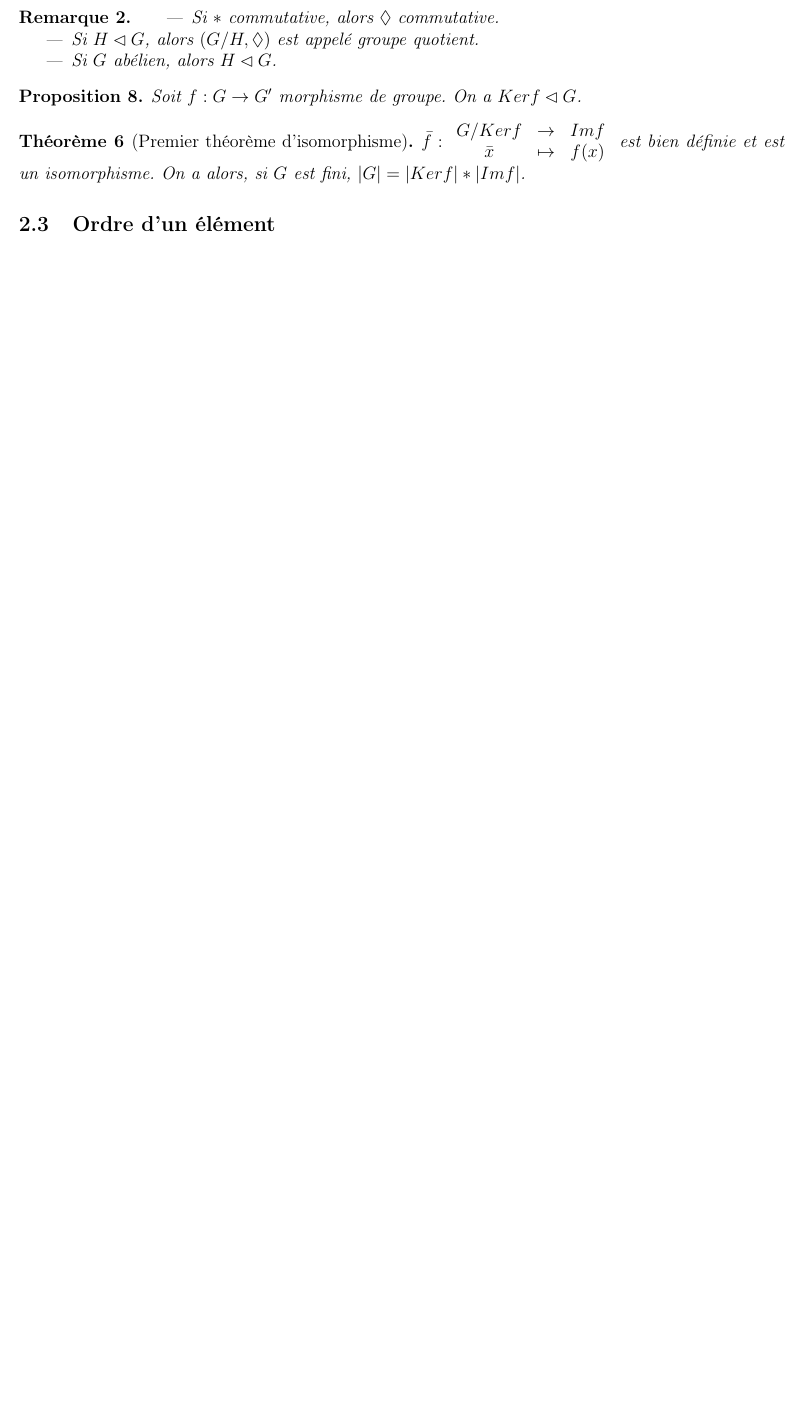
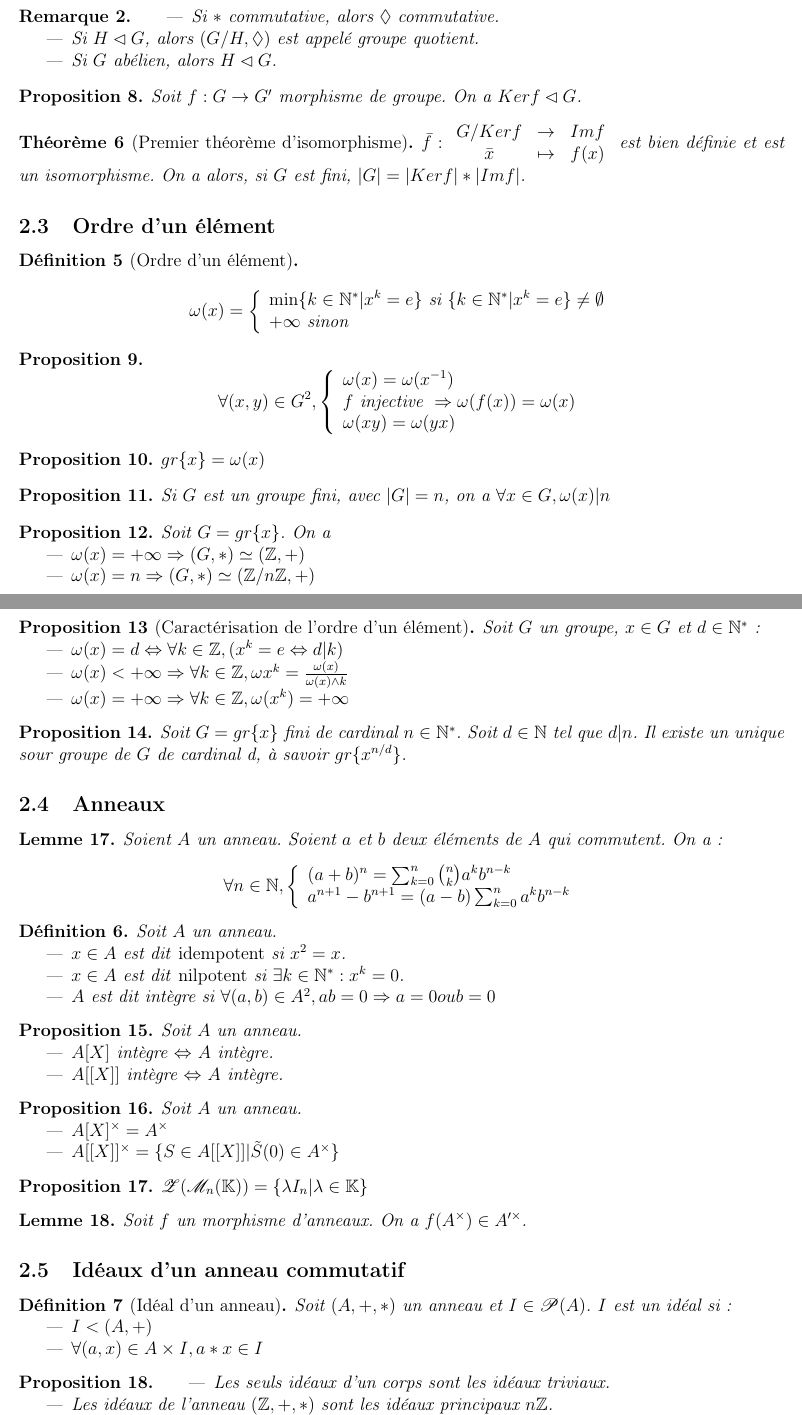
Before and after one commit to dwarfmaster/MPE_formulaire, a LaTeX document (main.tex, which reads formulaire.cls, maths/algebre/algebre.tex): part of page 4 of 5 before the commit and two parts of pages 4 and 5 of 7 after it, the two joined at a grey line, cut so that both start at the same text, the shorter picture padded with empty space. Compiled offline with pdfLaTeX.

Commit message:
Suite du cours sur l'algebre generale

```diff
--- a/formulaire.cls
+++ b/formulaire.cls
@@ -19,6 +19,7 @@
 \RequirePackage           {amsfonts}
 \RequirePackage           {amssymb}
 \RequirePackage           {amsthm}
+\RequirePackage           {mathrsfs}
 \RequirePackage           {stmaryrd}
 \RequirePackage[european] {circuitikz}
 \RequirePackage           {fancybox}
--- a/maths/algebre/algebre.tex
+++ b/maths/algebre/algebre.tex
@@ -75,3 +75,69 @@
 \end{theo}
 
 \subsection{Ordre d'un élément}
+\begin{defi}[Ordre d'un élément] \[\omega(x) = \left\{\begin{array}{l} \min \{k\in\mathbb{N}^* | x^k = e\} \text{ si } \{k\in\mathbb{N}^* | x^k = e\}\neq\emptyset \\ +\infty\text{ sinon}\end{array}\right.\]
+\end{defi}
+
+\begin{prop} \[ \forall (x, y) \in G^2, \left\{\begin{array}{l}
+            \omega(x) = \omega(x^{-1}) \\
+            f\text{ injective }\Rightarrow \omega(f(x)) = \omega(x) \\
+            \omega(xy) = \omega(yx)
+    \end{array}\right.\]
+\end{prop}
+
+\begin{prop} $gr\{x\} = \omega(x)$ \end{prop}
+
+\begin{prop} Si $G$ est un groupe fini, avec $|G| = n$, on a $\forall x \in G, \omega(x) | n$ \end{prop}
+
+\begin{prop} Soit $G = gr\{x\}$. On a \begin{itemize}
+    \item $\omega(x) = +\infty \Rightarrow (G,*)\simeq(\mathbb{Z},+)$
+    \item $\omega(x) = n \Rightarrow (G,*)\simeq(\mathbb{Z}/n\mathbb{Z},+)$
+\end{itemize}\end{prop}
+
+\begin{prop}[Caractérisation de l'ordre d'un élément] Soit $G$ un groupe, $x\in G$ et $d\in\mathbb{N}^*$ :\begin{itemize}
+    \item $\omega(x) = d \equival \forall k \in \mathbb{Z}, (x^k=e\equival d|k)$
+    \item $\omega(x) < +\infty \Rightarrow \forall k \in \mathbb{Z}, \omega{x^k} = \frac{\omega(x)}{\omega(x)\wedge k}$
+    \item $\omega(x) = +\infty \Rightarrow \forall k \in \mathbb{Z}, \omega(x^k) = +\infty$
+\end{itemize}\end{prop}
+
+\begin{prop} Soit $G=gr\{x\}$ fini de cardinal $n\in\mathbb{N}^*$. Soit $d\in\mathbb{N}$ tel que $d|n$. Il existe un unique sour groupe de $G$ de cardinal d, à savoir $gr\{x^{n/d}\}$.
+\end{prop}
+
+\subsection{Anneaux}
+\begin{lemme} Soient $A$ un anneau. Soient $a$ et $b$ deux éléments de $A$ qui commutent. On a :\[\forall n \in \mathbb{N},\left\{\begin{array}{l}
+            (a+b)^n = \sum_{k=0}^n {n\choose k} a^kb^{n-k} \\
+            a^{n+1}-b^{n+1} = (a-b)\sum_{k=0}^n a^kb^{n-k} \\
+\end{array}\right.\]\end{lemme}
+
+\begin{defi} Soit $A$ un anneau. \begin{itemize}
+    \item $x\in A$ est dit \emph{idempotent} si $x^2=x$.
+    \item $x\in A$ est dit \emph{nilpotent} si $\exists k\in\mathbb{N}^*:x^k=0$.
+    \item $A$ est dit intègre si $\forall (a,b)\in A^2, ab=0 \Rightarrow a = 0 ou b = 0$
+\end{itemize}\end{defi}
+
+\begin{prop} Soit $A$ un anneau.\begin{itemize}
+    \item $A[X]$ intègre $\equival$ $A$ intègre.
+    \item $A[[X]]$ intègre $\equival$ $A$ intègre.
+\end{itemize}\end{prop}
+
+\begin{prop} Soit $A$ un anneau.\begin{itemize}
+    \item $A[X]^\times = A^\times$
+    \item $A[[X]]^\times = \{S\in A[[X]] | \tilde{S}(0)\in A^\times\}$
+\end{itemize}\end{prop}
+
+\begin{prop} $\mathscr{Z}(\mathscr{M}_n(\mathbb{K})) = \{\lambda I_n | \lambda\in\mathbb{K}\}$
+\end{prop}
+
+\begin{lemme} Soit $f$ un morphisme d'anneaux. On a $f(A^\times)\in A'^\times$.
+\end{lemme}
+
+\subsection{Idéaux d'un anneau commutatif}
+\begin{defi}[Idéal d'un anneau] Soit $(A,+,*)$ un anneau et $I\in\mathscr{P}(A)$. $I$ est un idéal si : \begin{itemize}
+    \item $I<(A,+)$
+    \item $\forall(a,x)\in A\times I, a*x\in I$
+\end{itemize}\end{defi}
+
+\begin{prop}\begin{itemize}
+    \item Les seuls idéaux d'un corps sont les idéaux triviaux.
+    \item Les idéaux de l'anneau $(\mathbb{Z}, +, *)$ sont les idéaux principaux $n\mathbb{Z}$.
+    \item Les idéaux de $(\mathbb{K}[X], +, *)$ sont les idéaux principaux $P\mathbb{K}[X]$.
@@ -77,0 +163 @@
+\end{prop}
```
Also changed, not shown: maths/algebre/algebre.tex (39 more changed lines).
